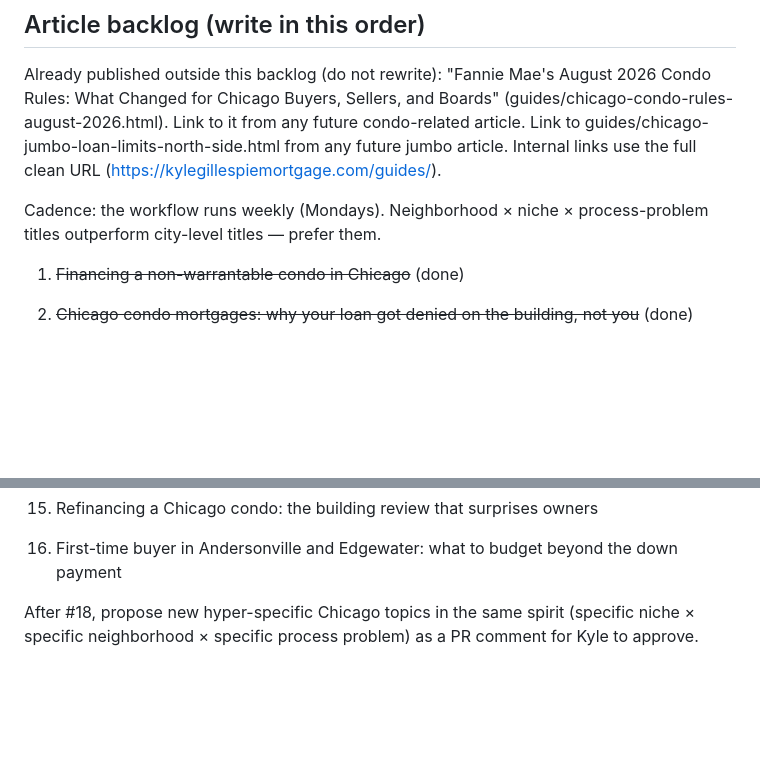
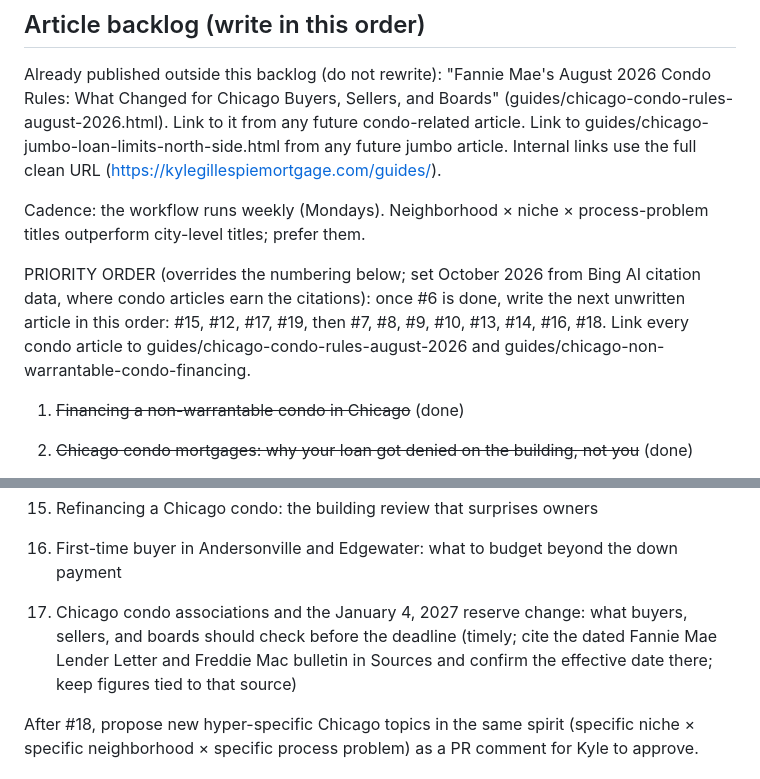
Before and after one commit to MarcusAurelius45/kylegillespiemortgage, a Markdown page: CLAUDE.md, 2 parts joined by grey strips. GitHub-like rendering; blank space fills up the shorter version.

```diff
--- a/CLAUDE.md
+++ b/CLAUDE.md
@@ -51,7 +51,9 @@ Every article, every draft, always:
 
 Already published outside this backlog (do not rewrite): "Fannie Mae's August 2026 Condo Rules: What Changed for Chicago Buyers, Sellers, and Boards" (guides/chicago-condo-rules-august-2026.html). Link to it from any future condo-related article. Link to guides/chicago-jumbo-loan-limits-north-side.html from any future jumbo article. Internal links use the full clean URL (https://kylegillespiemortgage.com/guides/<slug>).
 
-Cadence: the workflow runs weekly (Mondays). Neighborhood × niche × process-problem titles outperform city-level titles — prefer them.
+Cadence: the workflow runs weekly (Mondays). Neighborhood × niche × process-problem titles outperform city-level titles; prefer them.
+
+PRIORITY ORDER (overrides the numbering below; set October 2026 from Bing AI citation data, where condo articles earn the citations): once #6 is done, write the next unwritten article in this order: #15, #12, #17, #19, then #7, #8, #9, #10, #13, #14, #16, #18. Link every condo article to guides/chicago-condo-rules-august-2026 and guides/chicago-non-warrantable-condo-financing.
 
 1. ~~Financing a non-warrantable condo in Chicago~~ (done)
 2. ~~Chicago condo mortgages: why your loan got denied on the building, not you~~ (done)
@@ -70,6 +72,7 @@ Cadence: the workflow runs weekly (Mondays). Neighborhood × niche × process-pr
 16. Self-employed buyers in Wicker Park and West Town: bank-statement loans, step by step
 17. Refinancing a Chicago condo: the building review that surprises owners
 18. First-time buyer in Andersonville and Edgewater: what to budget beyond the down payment
+19. Chicago condo associations and the January 4, 2027 reserve change: what buyers, sellers, and boards should check before the deadline (timely; cite the dated Fannie Mae Lender Letter and Freddie Mac bulletin in Sources and confirm the effective date there; keep figures tied to that source)
 
 After #18, propose new hyper-specific Chicago topics in the same spirit (specific niche ×
 specific neighborhood × specific process problem) as a PR comment for Kyle to approve.
```
